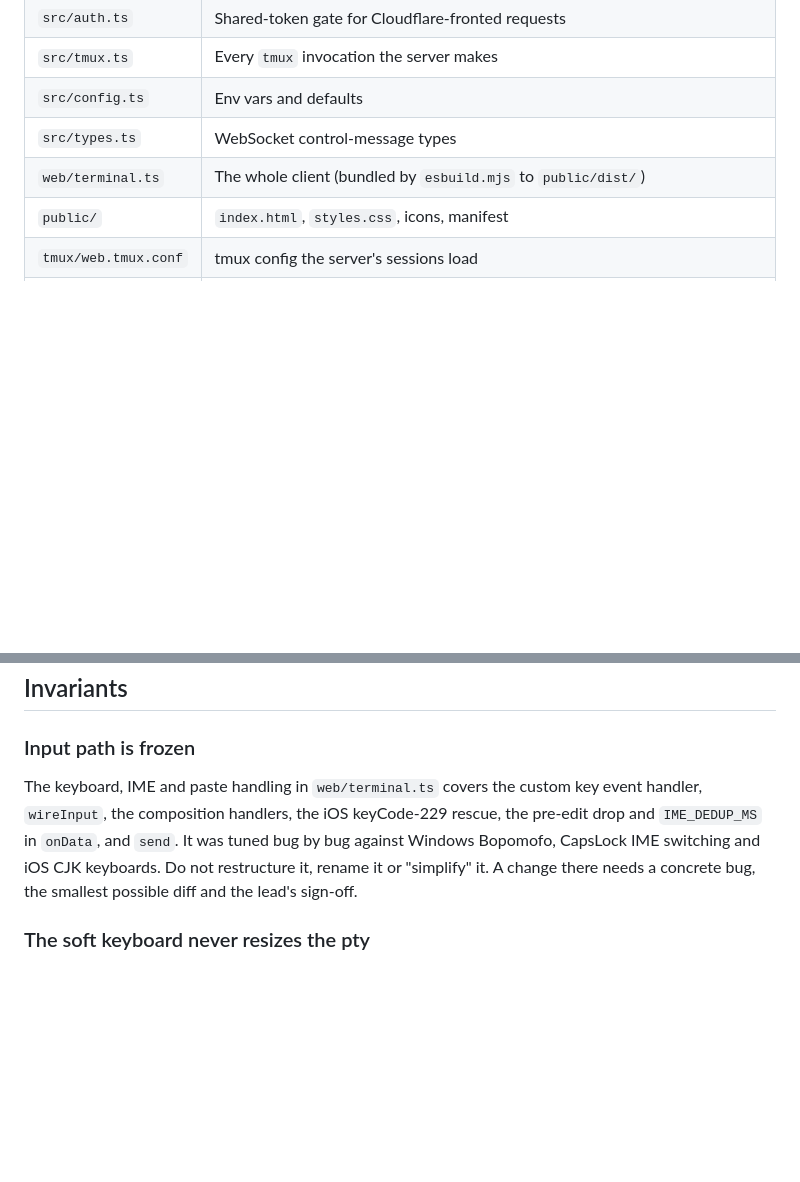
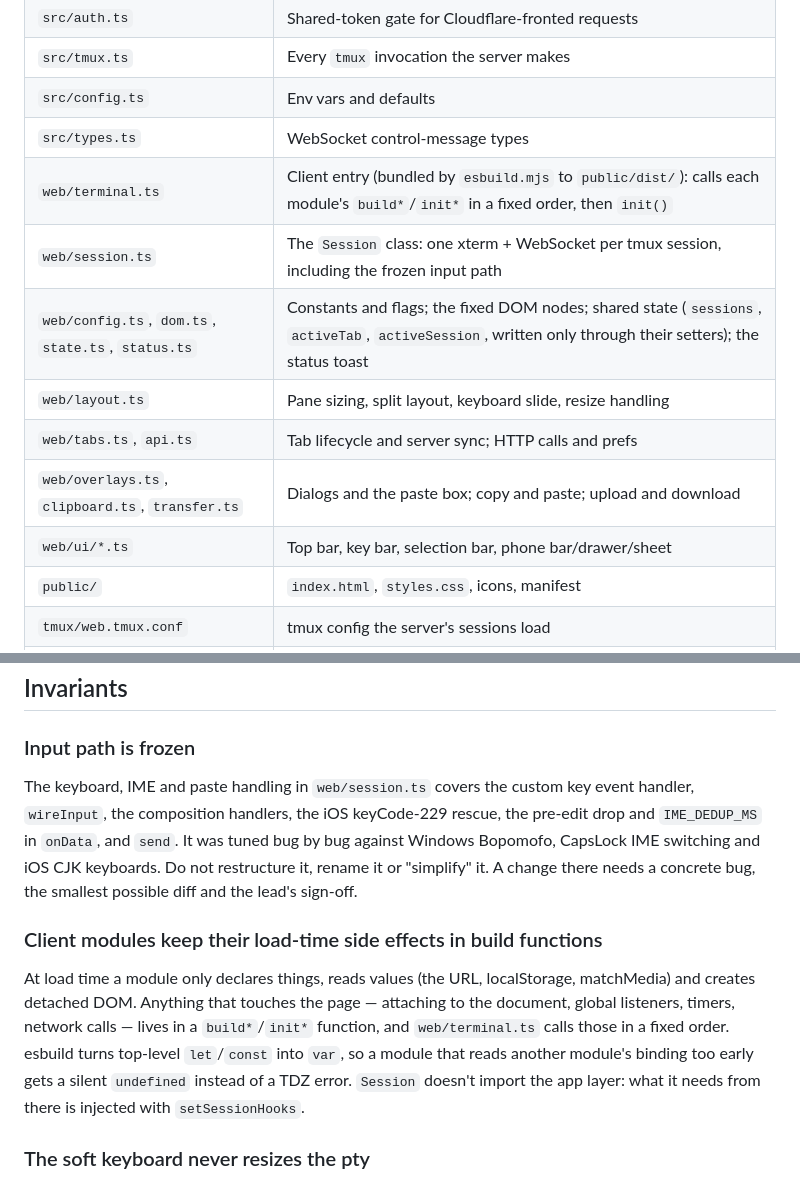
Before and after one commit to AaronFei/terminal-web, a Markdown page: docs/ARCHITECTURE.md, 2 parts joined by grey strips. Drawn GitHub-style; blank space fills up the shorter version.

Commit message:
Map the client modules in the architecture notes
Co-Authored-By: Claude Opus 5.5 <noreply@anthropic.com>

```diff
--- a/docs/ARCHITECTURE.md
+++ b/docs/ARCHITECTURE.md
@@ -16,7 +16,13 @@ invariant below needs the lead's sign-off first, and then an update here.
 | `src/tmux.ts` | Every `tmux` invocation the server makes |
 | `src/config.ts` | Env vars and defaults |
 | `src/types.ts` | WebSocket control-message types |
-| `web/terminal.ts` | The whole client (bundled by `esbuild.mjs` to `public/dist/`) |
+| `web/terminal.ts` | Client entry (bundled by `esbuild.mjs` to `public/dist/`): calls each module's `build*`/`init*` in a fixed order, then `init()` |
+| `web/session.ts` | The `Session` class: one xterm + WebSocket per tmux session, including the frozen input path |
+| `web/config.ts`, `dom.ts`, `state.ts`, `status.ts` | Constants and flags; the fixed DOM nodes; shared state (`sessions`, `activeTab`, `activeSession`, written only through their setters); the status toast |
+| `web/layout.ts` | Pane sizing, split layout, keyboard slide, resize handling |
+| `web/tabs.ts`, `api.ts` | Tab lifecycle and server sync; HTTP calls and prefs |
+| `web/overlays.ts`, `clipboard.ts`, `transfer.ts` | Dialogs and the paste box; copy and paste; upload and download |
+| `web/ui/*.ts` | Top bar, key bar, selection bar, phone bar/drawer/sheet |
 | `public/` | `index.html`, `styles.css`, icons, manifest |
 | `tmux/web.tmux.conf` | tmux config the server's sessions load |
 | `scripts/` | `service.sh` (launchd/systemd), `deploy.sh`, `start.sh`, `dev.sh` |
@@ -32,12 +38,23 @@ invariant below needs the lead's sign-off first, and then an update here.
 
 ### Input path is frozen
 
-The keyboard, IME and paste handling in `web/terminal.ts` covers the custom key
+The keyboard, IME and paste handling in `web/session.ts` covers the custom key
 event handler, `wireInput`, the composition handlers, the iOS keyCode-229
 rescue, the pre-edit drop and `IME_DEDUP_MS` in `onData`, and `send`. It was
 tuned bug by bug against Windows Bopomofo, CapsLock IME switching and iOS CJK
 keyboards. Do not restructure it, rename it or "simplify" it. A change there
 needs a concrete bug, the smallest possible diff and the lead's sign-off.
+
+### Client modules keep their load-time side effects in build functions
+
+At load time a module only declares things, reads values (the URL,
+localStorage, matchMedia) and creates detached DOM. Anything that touches the
+page — attaching to the document, global listeners, timers, network calls —
+lives in a `build*`/`init*` function, and `web/terminal.ts` calls those in a
+fixed order. esbuild turns top-level `let`/`const` into `var`, so a module that
+reads another module's binding too early gets a silent `undefined` instead of a
+TDZ error. `Session` doesn't import the app layer: what it needs from there is
+injected with `setSessionHooks`.
 
 ### The soft keyboard never resizes the pty
 
```
Also changed, not shown: PROGRESS.md (+3 -2 lines).
